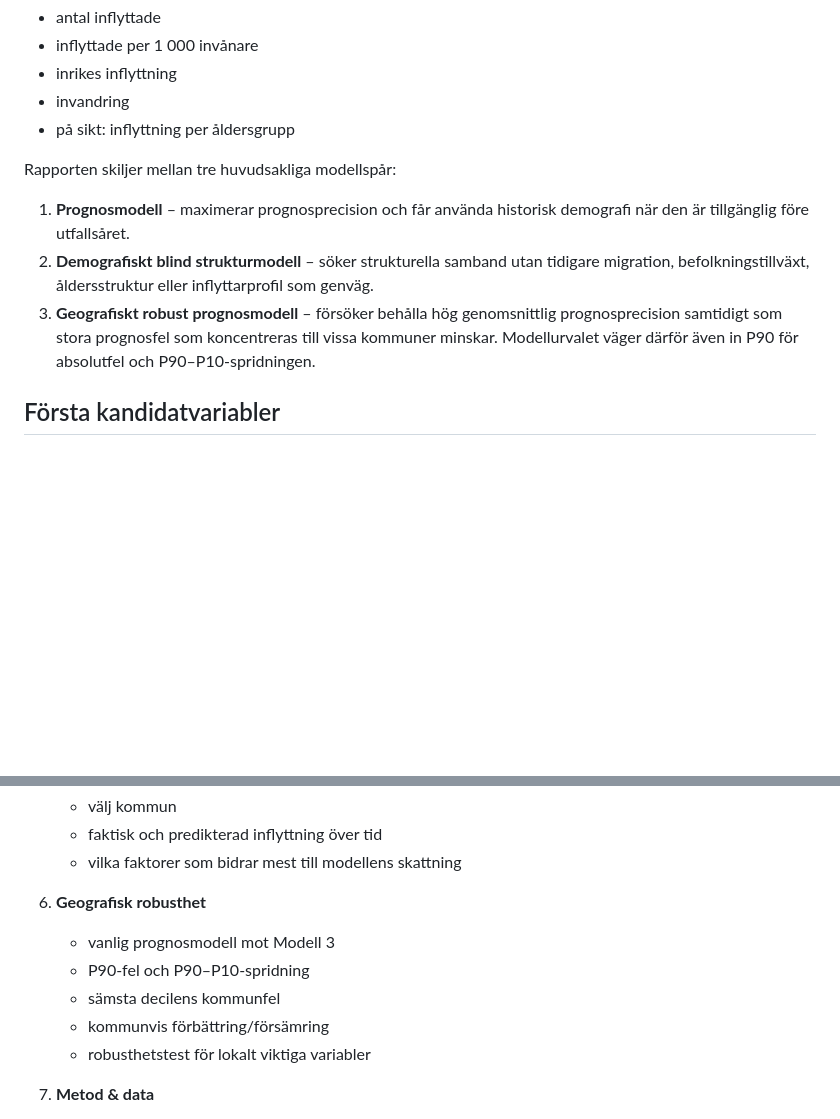
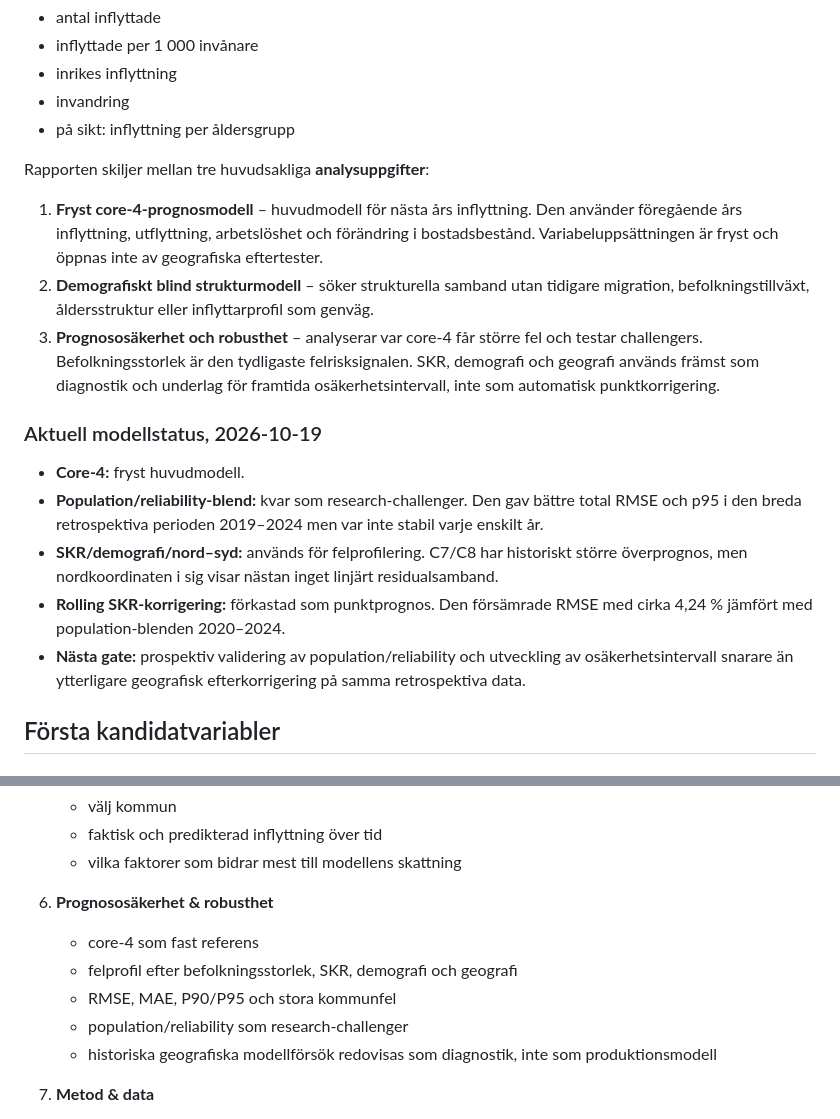
Before and after one commit to Lulea-statistik/Samband-inflyttning, a Markdown page: README.md, 2 parts joined by grey strips. Drawn GitHub-style; blank space fills up the shorter version.

Commit message:
Update README to frozen core4 uncertainty strategy

```diff
--- a/README.md
+++ b/README.md
@@ -14,11 +14,20 @@ Primära utfallsvariabler:
 - invandring
 - på sikt: inflyttning per åldersgrupp
 
-Rapporten skiljer mellan tre huvudsakliga modellspår:
+Rapporten skiljer mellan tre huvudsakliga **analysuppgifter**:
 
-1. **Prognosmodell** – maximerar prognosprecision och får använda historisk demografi när den är tillgänglig före utfallsåret.
+1. **Fryst core-4-prognosmodell** – huvudmodell för nästa års inflyttning. Den använder föregående års inflyttning, utflyttning, arbetslöshet och förändring i bostadsbestånd. Variabeluppsättningen är fryst och öppnas inte av geografiska eftertester.
 2. **Demografiskt blind strukturmodell** – söker strukturella samband utan tidigare migration, befolkningstillväxt, åldersstruktur eller inflyttarprofil som genväg.
-3. **Geografiskt robust prognosmodell** – försöker behålla hög genomsnittlig prognosprecision samtidigt som stora prognosfel som koncentreras till vissa kommuner minskar. Modellurvalet väger därför även in P90 för absolutfel och P90–P10-spridningen.
+3. **Prognososäkerhet och robusthet** – analyserar var core-4 får större fel och testar challengers. Befolkningsstorlek är den tydligaste felrisksignalen. SKR, demografi och geografi används främst som diagnostik och underlag för framtida osäkerhetsintervall, inte som automatisk punktkorrigering.
+
+### Aktuell modellstatus, 2026-10-19
+
+- **Core-4:** fryst huvudmodell.
+- **Population/reliability-blend:** kvar som research-challenger. Den gav bättre total RMSE och p95 i den breda retrospektiva perioden 2019–2024 men var inte stabil varje enskilt år.
+- **SKR/demografi/nord–syd:** används för felprofilering. C7/C8 har historiskt större överprognos, men nordkoordinaten i sig visar nästan inget linjärt residualsamband.
+- **Rolling SKR-korrigering:** förkastad som punktprognos. Den försämrade RMSE med cirka 4,24 % jämfört med population-blenden 2020–2024.
+- **Nästa gate:** prospektiv validering av population/reliability och utveckling av osäkerhetsintervall snarare än ytterligare geografisk efterkorrigering på samma retrospektiva data.
+
 
 ## Första kandidatvariabler
 
@@ -122,12 +131,12 @@ Bekräftade kandidater i Statistikdatabasen:
    - faktisk och predikterad inflyttning över tid
    - vilka faktorer som bidrar mest till modellens skattning
 
-6. **Geografisk robusthet**
-   - vanlig prognosmodell mot Modell 3
-   - P90-fel och P90–P10-spridning
-   - sämsta decilens kommunfel
-   - kommunvis förbättring/försämring
-   - robusthetstest för lokalt viktiga variabler
+6. **Prognososäkerhet & robusthet**
+   - core-4 som fast referens
+   - felprofil efter befolkningsstorlek, SKR, demografi och geografi
+   - RMSE, MAE, P90/P95 och stora kommunfel
+   - population/reliability som research-challenger
+   - historiska geografiska modellförsök redovisas som diagnostik, inte som produktionsmodell
 
 7. **Metod & data**
    - definitioner
```
